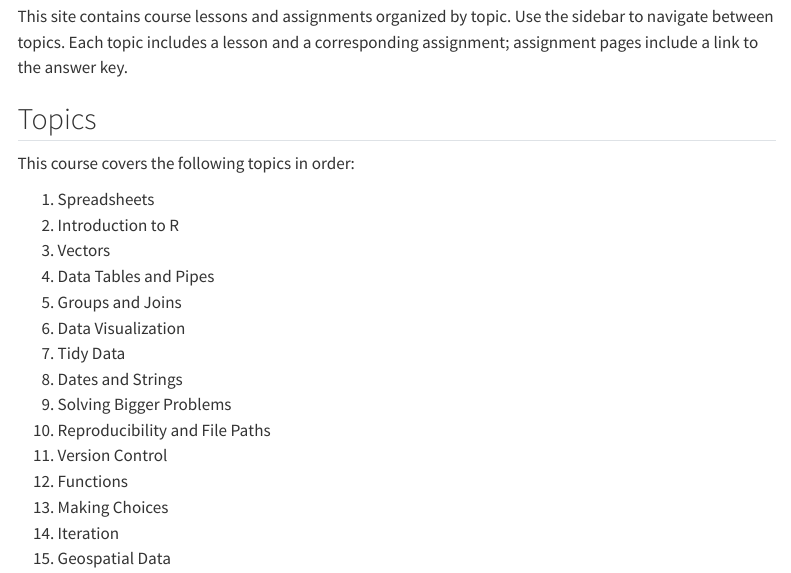
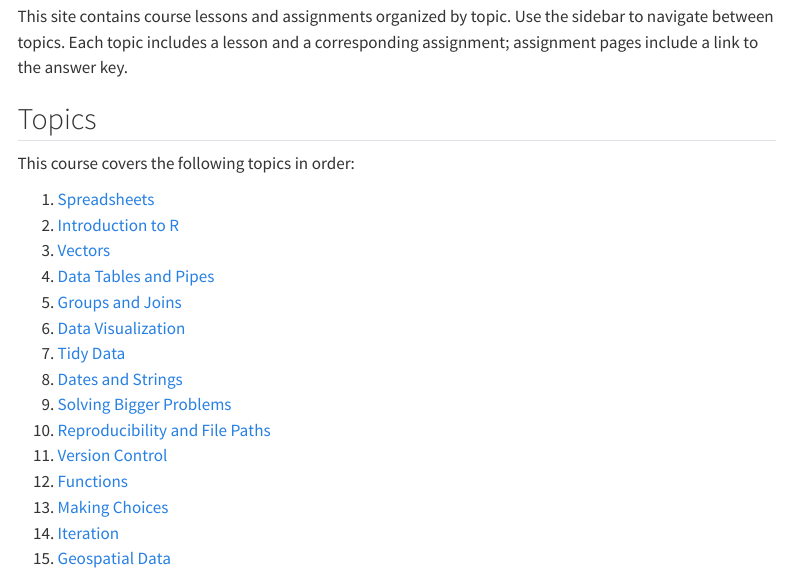
Before and after one commit to bleds22e/DataWranglingWebsite, a Quarto document (index.qmd): the page in a window 1100 px wide, from 110 px down. Rendered offline with R 4.5, knitr and Pandoc in place of Quarto, with nearby package versions; menus at the side of the page are left out.

Commit message:
Add source download, PDF print button, and UX improvements
- Add </> Code button to download .qmd source on lesson/assignment pages
- Add fixed "Save as PDF" button via browser print (hidden on home page)
- Add pre-render R script to strip Due Date headings from assignment files
- Collapse sidebar sections by default; auto-expand on navigation
- Link home page topic list to first lesson in each section

Co-Authored-By: Claude Sonnet 4.6 <noreply@anthropic.com>
Entire-Checkpoint: 0fb242ec0aa8

```diff
--- a/_quarto.yml
+++ b/_quarto.yml
@@ -1,5 +1,6 @@
 project:
   type: website
+  pre-render: strip_due_date.R
   render:
     - "index.qmd"
     - "**/*_Instructor.qmd"
@@ -18,6 +19,7 @@ website:
   sidebar:
     style: docked
     search: true
+    collapse-level: 1
     contents:
       - section: "Spreadsheets"
         contents:
@@ -120,3 +122,6 @@ format:
   html:
     theme: cosmo
     toc: true
+    code-tools:
+      source: true
+    include-after-body: _print-button.html
--- a/index.qmd
+++ b/index.qmd
@@ -1,5 +1,6 @@
 ---
 title: "Data Wrangling in R for Ecologists"
+code-tools: false
 ---
 
 Welcome to **RNR 437/537: Data Wrangling in R for Ecologists**.
@@ -10,18 +11,18 @@ This site contains course lessons and assignments organized by topic. Use the si
 
 This course covers the following topics in order:
 
-1. Spreadsheets
-2. Introduction to R
-3. Vectors
-4. Data Tables and Pipes
-5. Groups and Joins
-6. Data Visualization
-7. Tidy Data
-8. Dates and Strings
-9. Solving Bigger Problems
-10. Reproducibility and File Paths
-11. Version Control
-12. Functions
-13. Making Choices
-14. Iteration
-15. Geospatial Data
+1. [Spreadsheets](Week01_Spreadsheets/Week1_Spreadsheets.qmd)
+2. [Introduction to R](Week02_IntrotoR/Week2_IntrotoR_Instructor.qmd)
+3. [Vectors](Week02_IntrotoR/Week2_Vectors_Instructor.qmd)
+4. [Data Tables and Pipes](Week03_DataTables/Week3_DataTables_Instructor.qmd)
+5. [Groups and Joins](Week04_Groups_and_Joins/Week4_Vectors_and_DataFames_Instructor.qmd)
+6. [Data Visualization](Week05_DataViz/Week5_DataVisualization_Instructor.qmd)
+7. [Tidy Data](Week06_TidyData/Week6_TidyData_Instructor.qmd)
+8. [Dates and Strings](Week07_DatesandStrings/Week14_DatesandTimes_Instructor.qmd)
+9. [Solving Bigger Problems](Week08_SolvingBiggerProblems/Week7_SolvingBiggerProblems_Instructor.qmd)
+10. [Reproducibility and File Paths](Week08_Reproducibility/scripts/Week8_Reproducibility_Instructor.qmd)
+11. [Version Control](Week10_VersionControl/code/Week10_VersionControl.qmd)
+12. [Functions](Week11_Functions/Week11_Functions_Instructor.qmd)
+13. [Making Choices](Week12_MakingChoices/Week12_MakingChoices_Instructor.qmd)
+14. [Iteration](Week13_Iteration/scripts/Week13_Iteration_Instructor.qmd)
+15. [Geospatial Data](Week14_GeospatialData/Week14_GeospatialData_Instructor.qmd)
```
Also changed, not shown: strip_due_date.R (added, +24 -0 lines), _print-button.html (added).
